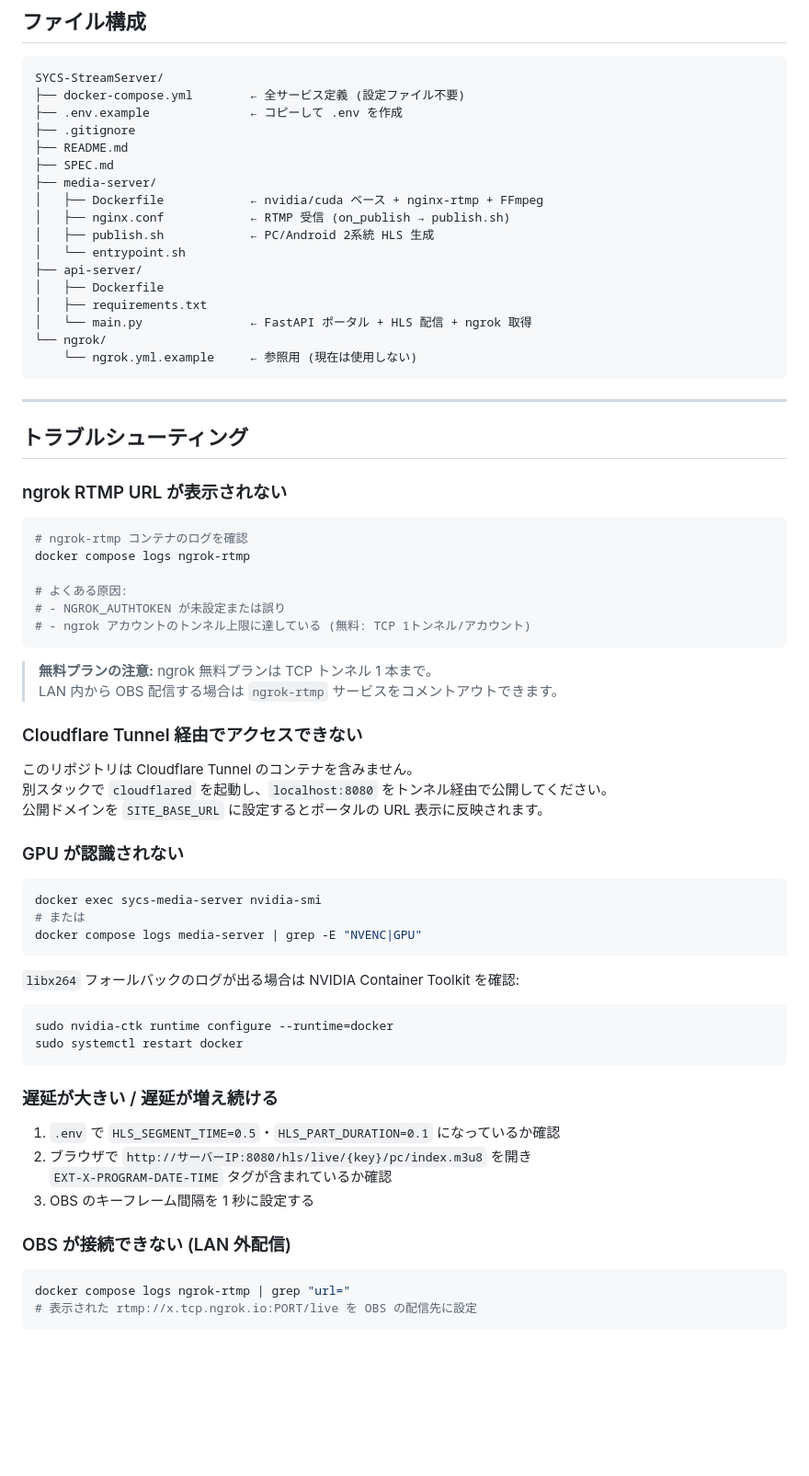
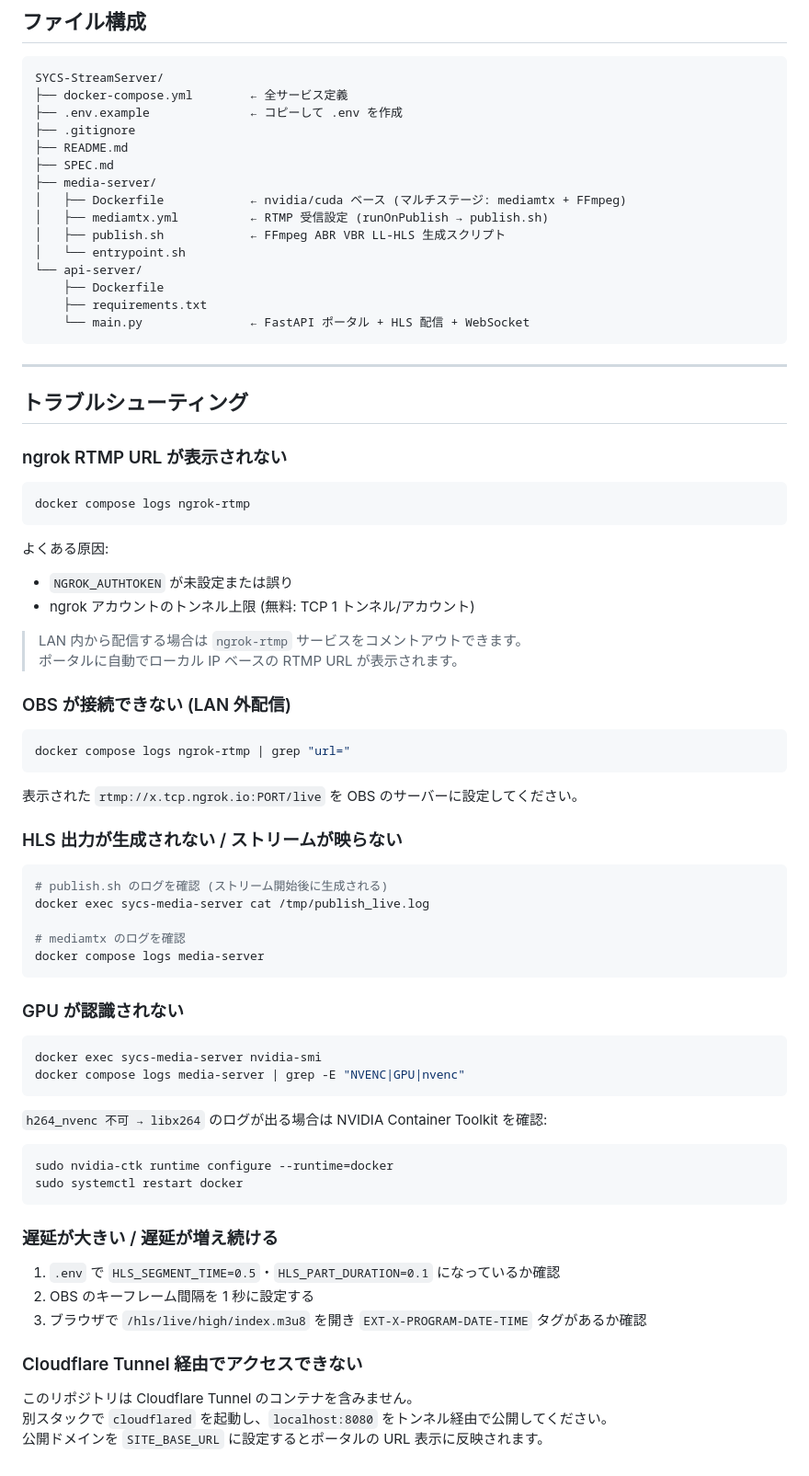
Before and after one commit to sukun-inu/SYCS-StreamServer, a Markdown page: README.md, the part around one of its changes. Shown at 92% size. GitHub-like rendering; blank space fills up the shorter version.

````diff
--- a/README.md
+++ b/README.md
@@ -204,22 +225,20 @@ Portainer の **Stacks → Add stack → Repository** から:
 
 ```
 SYCS-StreamServer/
-├── docker-compose.yml        ← 全サービス定義 (設定ファイル不要)
+├── docker-compose.yml        ← 全サービス定義
 ├── .env.example              ← コピーして .env を作成
 ├── .gitignore
 ├── README.md
 ├── SPEC.md
 ├── media-server/
-│   ├── Dockerfile            ← nvidia/cuda ベース + nginx-rtmp + FFmpeg
-│   ├── nginx.conf            ← RTMP 受信 (on_publish → publish.sh)
-│   ├── publish.sh            ← PC/Android 2系統 HLS 生成
+│   ├── Dockerfile            ← nvidia/cuda ベース (マルチステージ: mediamtx + FFmpeg)
+│   ├── mediamtx.yml          ← RTMP 受信設定 (runOnPublish → publish.sh)
+│   ├── publish.sh            ← FFmpeg ABR VBR LL-HLS 生成スクリプト
 │   └── entrypoint.sh
-├── api-server/
-│   ├── Dockerfile
-│   ├── requirements.txt
-│   └── main.py               ← FastAPI ポータル + HLS 配信 + ngrok 取得
-└── ngrok/
-    └── ngrok.yml.example     ← 参照用 (現在は使用しない)
+└── api-server/
+    ├── Dockerfile
+    ├── requirements.txt
+    └── main.py               ← FastAPI ポータル + HLS 配信 + WebSocket
 ```
 
 ---
@@ -229,32 +248,42 @@ SYCS-StreamServer/
 ### ngrok RTMP URL が表示されない
 
 ```bash
-# ngrok-rtmp コンテナのログを確認
 docker compose logs ngrok-rtmp
-
-# よくある原因:
-# - NGROK_AUTHTOKEN が未設定または誤り
-# - ngrok アカウントのトンネル上限に達している (無料: TCP 1トンネル/アカウント)
 ```
 
-> **無料プランの注意:** ngrok 無料プランは TCP トンネル 1 本まで。
-> LAN 内から OBS 配信する場合は `ngrok-rtmp` サービスをコメントアウトできます。
+よくある原因:
+- `NGROK_AUTHTOKEN` が未設定または誤り
+- ngrok アカウントのトンネル上限 (無料: TCP 1 トンネル/アカウント)
 
-### Cloudflare Tunnel 経由でアクセスできない
+> LAN 内から配信する場合は `ngrok-rtmp` サービスをコメントアウトできます。
+> ポータルに自動でローカル IP ベースの RTMP URL が表示されます。
 
-このリポジトリは Cloudflare Tunnel のコンテナを含みません。
-別スタックで `cloudflared` を起動し、`localhost:8080` をトンネル経由で公開してください。
-公開ドメインを `SITE_BASE_URL` に設定するとポータルの URL 表示に反映されます。
+### OBS が接続できない (LAN 外配信)
+
+```bash
+docker compose logs ngrok-rtmp | grep "url="
+```
+
+表示された `rtmp://x.tcp.ngrok.io:PORT/live` を OBS のサーバーに設定してください。
+
+### HLS 出力が生成されない / ストリームが映らない
+
+```bash
+# publish.sh のログを確認 (ストリーム開始後に生成される)
+docker exec sycs-media-server cat /tmp/publish_live.log
+
+# mediamtx のログを確認
+docker compose logs media-server
+```
 
 ### GPU が認識されない
 
 ```bash
 docker exec sycs-media-server nvidia-smi
-# または
-docker compose logs media-server | grep -E "NVENC|GPU"
+docker compose logs media-server | grep -E "NVENC|GPU|nvenc"
 ```
 
-`libx264` フォールバックのログが出る場合は NVIDIA Container Toolkit を確認:
+`h264_nvenc 不可 → libx264` のログが出る場合は NVIDIA Container Toolkit を確認:
 ```bash
 sudo nvidia-ctk runtime configure --runtime=docker
 sudo systemctl restart docker
@@ -263,13 +292,11 @@ sudo systemctl restart docker
 ### 遅延が大きい / 遅延が増え続ける
 
 1. `.env` で `HLS_SEGMENT_TIME=0.5`・`HLS_PART_DURATION=0.1` になっているか確認
-2. ブラウザで `http://サーバーIP:8080/hls/live/{key}/pc/index.m3u8` を開き
-   `EXT-X-PROGRAM-DATE-TIME` タグが含まれているか確認
-3. OBS のキーフレーム間隔を 1 秒に設定する
+2. OBS のキーフレーム間隔を 1 秒に設定する
+3. ブラウザで `/hls/live/high/index.m3u8` を開き `EXT-X-PROGRAM-DATE-TIME` タグがあるか確認
 
-### OBS が接続できない (LAN 外配信)
+### Cloudflare Tunnel 経由でアクセスできない
 
-```bash
-docker compose logs ngrok-rtmp | grep "url="
-# 表示された rtmp://x.tcp.ngrok.io:PORT/live を OBS の配信先に設定
-```
+このリポジトリは Cloudflare Tunnel のコンテナを含みません。
+別スタックで `cloudflared` を起動し、`localhost:8080` をトンネル経由で公開してください。
+公開ドメインを `SITE_BASE_URL` に設定するとポータルの URL 表示に反映されます。
````
Also changed, not shown: other parts of README.md (+60 -39 lines), SPEC.md (+164 -167 lines).
